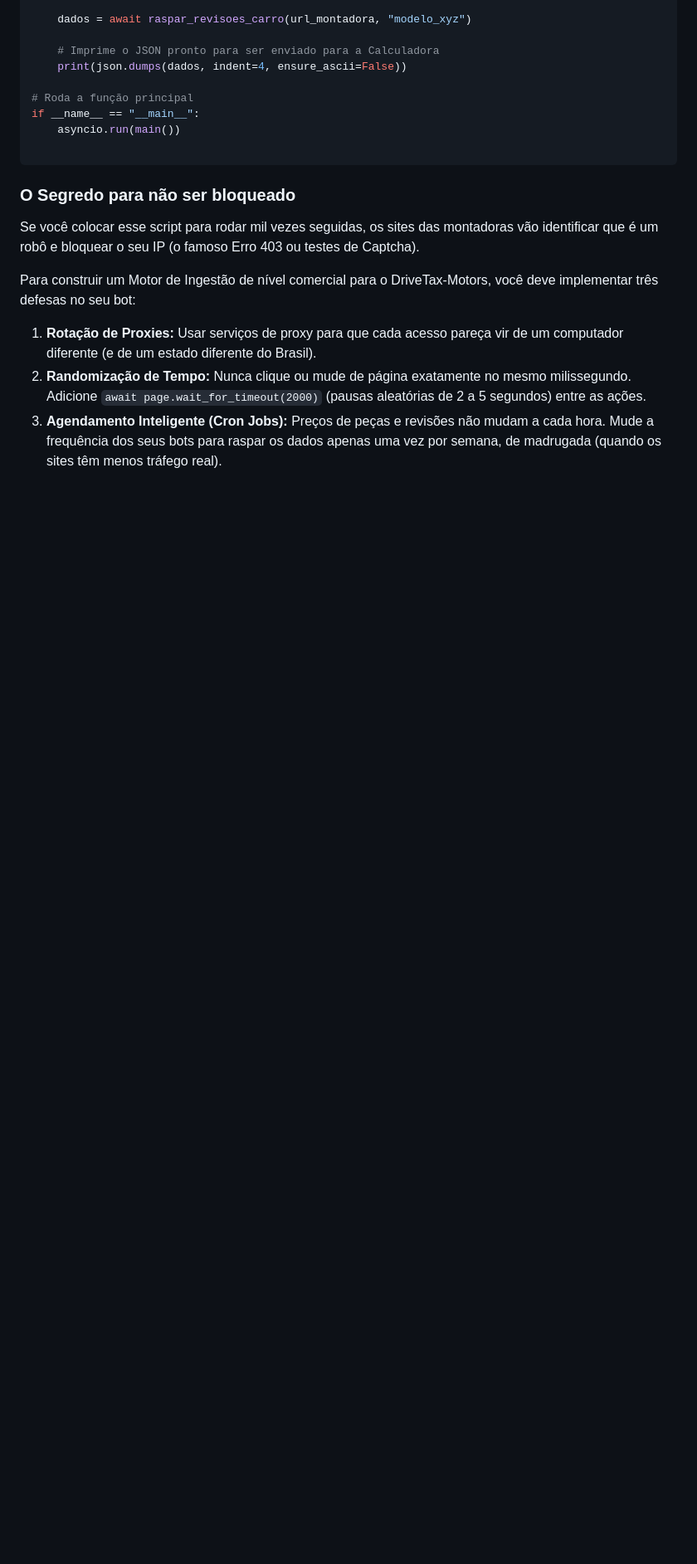
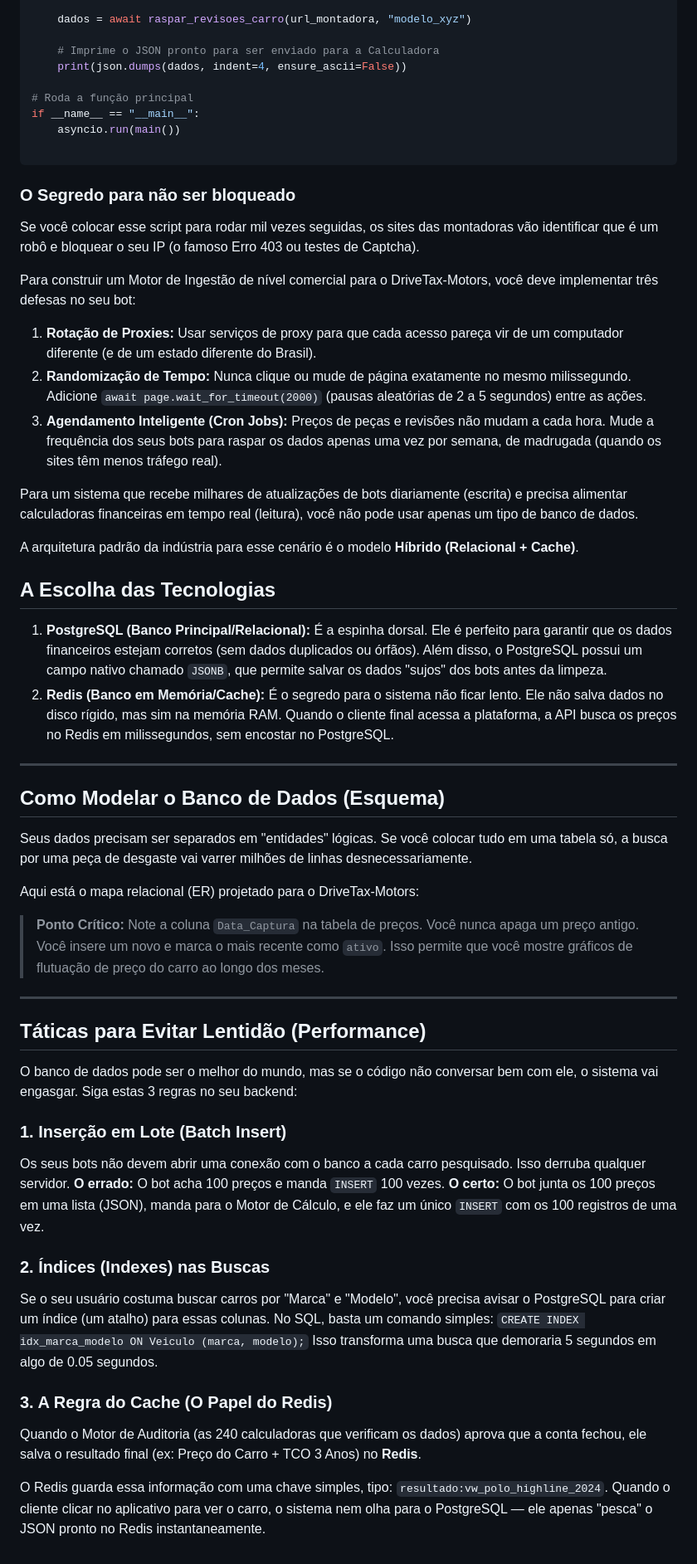
Before and after one commit to Lucas-Belucci-Bellini/DriveTax-Motors, a Markdown page: README.md, the part around the change. Shown at 83% size. Rendered like a GitHub page; blank space fills up the shorter version.

Commit message:
DriveTax Motors

```diff
--- a/README.md
+++ b/README.md
@@ -385,3 +385,48 @@ Para construir um Motor de Ingestão de nível comercial para o DriveTax-Motors,
 1. **Rotação de Proxies:** Usar serviços de proxy para que cada acesso pareça vir de um computador diferente (e de um estado diferente do Brasil).
 2. **Randomização de Tempo:** Nunca clique ou mude de página exatamente no mesmo milissegundo. Adicione `await page.wait_for_timeout(2000)` (pausas aleatórias de 2 a 5 segundos) entre as ações.
 3. **Agendamento Inteligente (Cron Jobs):** Preços de peças e revisões não mudam a cada hora. Mude a frequência dos seus bots para raspar os dados apenas uma vez por semana, de madrugada (quando os sites têm menos tráfego real).
+
+Para um sistema que recebe milhares de atualizações de bots diariamente (escrita) e precisa alimentar calculadoras financeiras em tempo real (leitura), você não pode usar apenas um tipo de banco de dados.
+
+A arquitetura padrão da indústria para esse cenário é o modelo **Híbrido (Relacional + Cache)**.
+
+## A Escolha das Tecnologias
+
+1. **PostgreSQL (Banco Principal/Relacional):** É a espinha dorsal. Ele é perfeito para garantir que os dados financeiros estejam corretos (sem dados duplicados ou órfãos). Além disso, o PostgreSQL possui um campo nativo chamado `JSONB`, que permite salvar os dados "sujos" dos bots antes da limpeza.
+2. **Redis (Banco em Memória/Cache):** É o segredo para o sistema não ficar lento. Ele não salva dados no disco rígido, mas sim na memória RAM. Quando o cliente final acessa a plataforma, a API busca os preços no Redis em milissegundos, sem encostar no PostgreSQL.
+
+---
+
+## Como Modelar o Banco de Dados (Esquema)
+
+Seus dados precisam ser separados em "entidades" lógicas. Se você colocar tudo em uma tabela só, a busca por uma peça de desgaste vai varrer milhões de linhas desnecessariamente.
+
+Aqui está o mapa relacional (ER) projetado para o DriveTax-Motors:
+
+> **Ponto Crítico:** Note a coluna `Data_Captura` na tabela de preços. Você nunca apaga um preço antigo. Você insere um novo e marca o mais recente como `ativo`. Isso permite que você mostre gráficos de flutuação de preço do carro ao longo dos meses.
+
+---
+
+## Táticas para Evitar Lentidão (Performance)
+
+O banco de dados pode ser o melhor do mundo, mas se o código não conversar bem com ele, o sistema vai engasgar. Siga estas 3 regras no seu backend:
+
+### 1. Inserção em Lote (Batch Insert)
+
+Os seus bots não devem abrir uma conexão com o banco a cada carro pesquisado. Isso derruba qualquer servidor.
+**O errado:** O bot acha 100 preços e manda `INSERT` 100 vezes.
+**O certo:** O bot junta os 100 preços em uma lista (JSON), manda para o Motor de Cálculo, e ele faz um único `INSERT` com os 100 registros de uma vez.
+
+### 2. Índices (Indexes) nas Buscas
+
+Se o seu usuário costuma buscar carros por "Marca" e "Modelo", você precisa avisar o PostgreSQL para criar um índice (um atalho) para essas colunas.
+No SQL, basta um comando simples:
+`CREATE INDEX idx_marca_modelo ON Veiculo (marca, modelo);`
+Isso transforma uma busca que demoraria 5 segundos em algo de 0.05 segundos.
+
+### 3. A Regra do Cache (O Papel do Redis)
+
+Quando o Motor de Auditoria (as 240 calculadoras que verificam os dados) aprova que a conta fechou, ele salva o resultado final (ex: Preço do Carro + TCO 3 Anos) no **Redis**.
+
+O Redis guarda essa informação com uma chave simples, tipo: `resultado:vw_polo_highline_2024`.
+Quando o cliente clicar no aplicativo para ver o carro, o sistema nem olha para o PostgreSQL — ele apenas "pesca" o JSON pronto no Redis instantaneamente.
```
